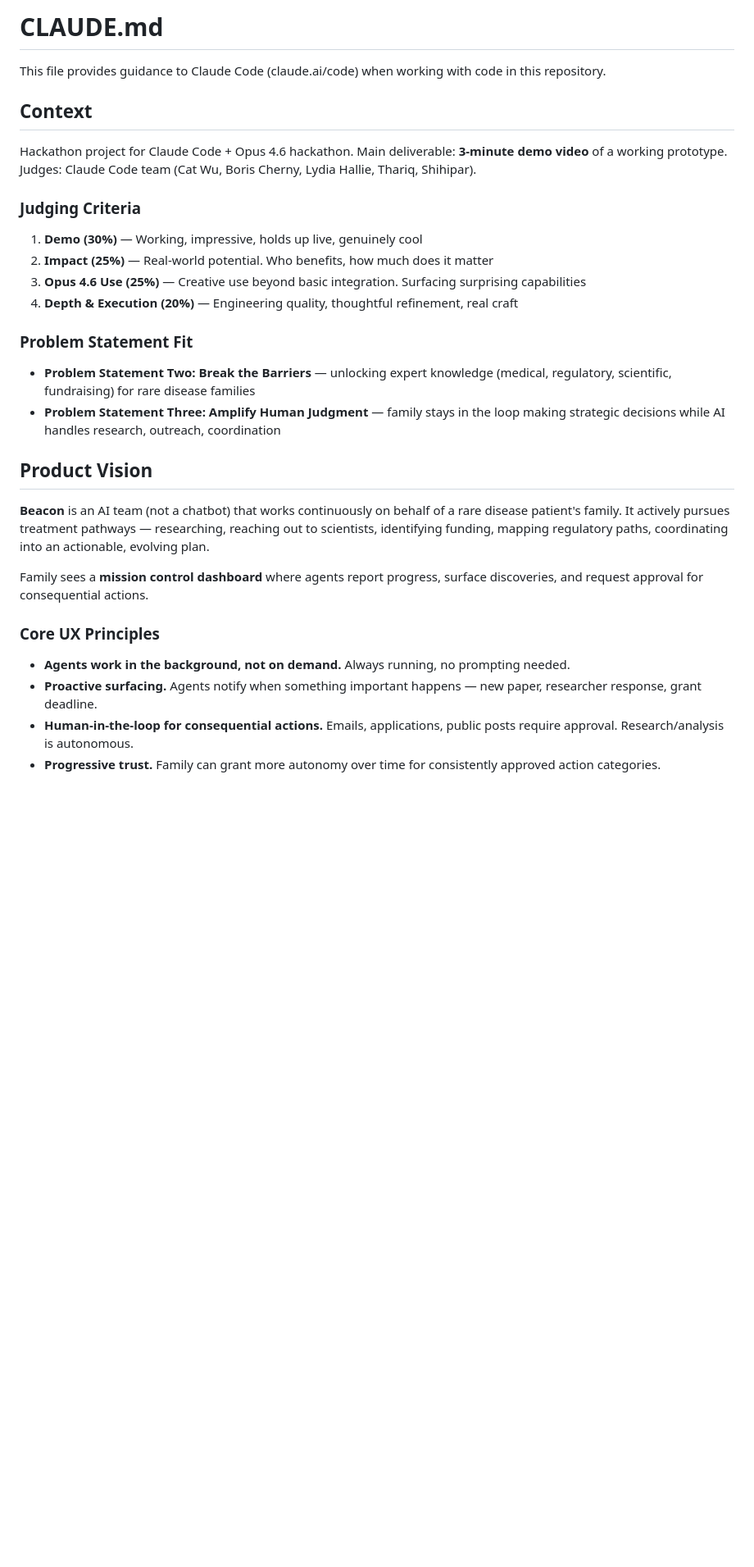
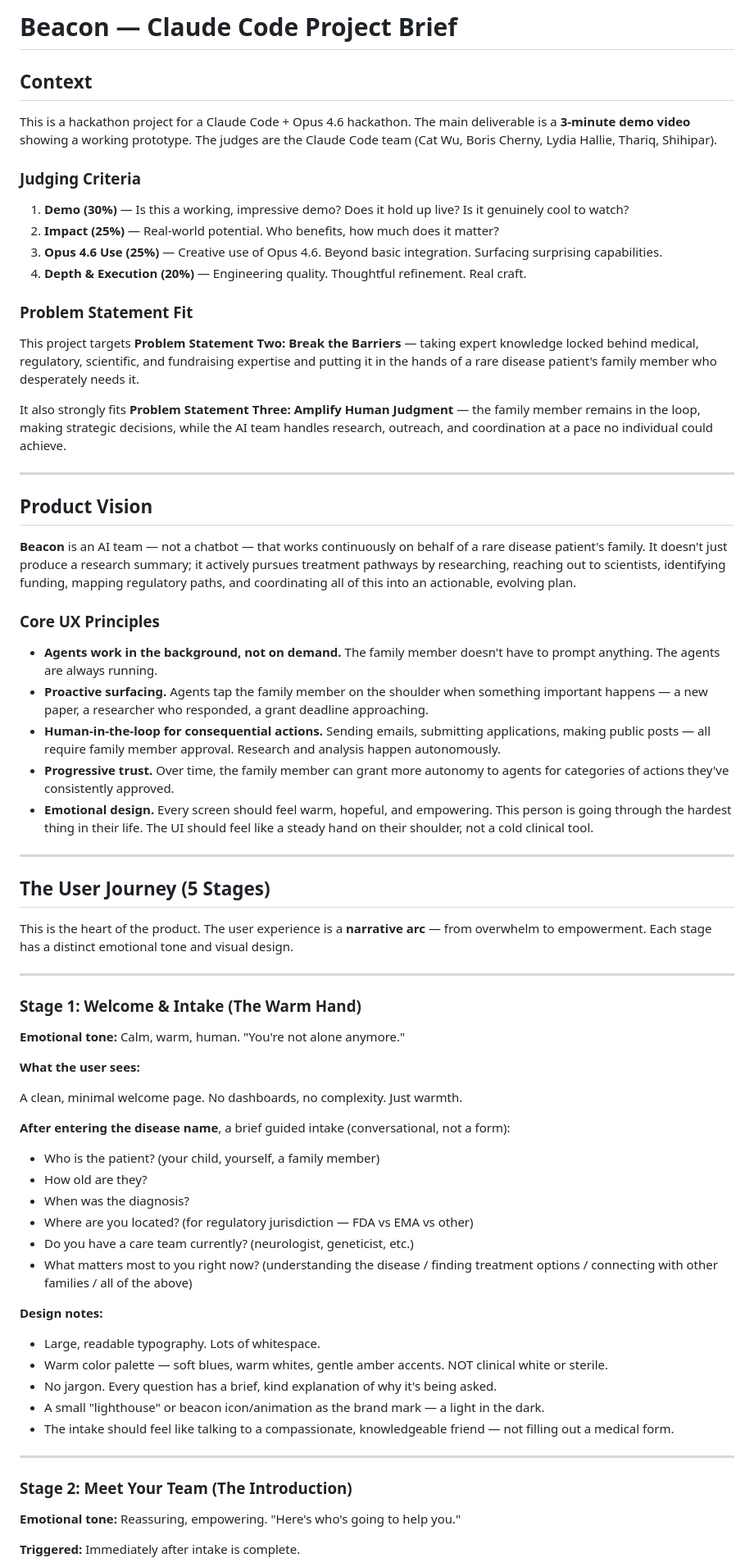
Before and after one commit to shawndimantha/beacon, a Markdown page: CLAUDE.md, the part around one of its changes. Shown at 82% size. Rendered like a GitHub page; blank space fills up the shorter version.

```diff
--- a/CLAUDE.md
+++ b/CLAUDE.md
@@ -1,29 +1,69 @@
-# CLAUDE.md
-
-This file provides guidance to Claude Code (claude.ai/code) when working with code in this repository.
+# Beacon — Claude Code Project Brief
 
 ## Context
 
-Hackathon project for Claude Code + Opus 4.6 hackathon. Main deliverable: **3-minute demo video** of a working prototype. Judges: Claude Code team (Cat Wu, Boris Cherny, Lydia Hallie, Thariq, Shihipar).
+This is a hackathon project for a Claude Code + Opus 4.6 hackathon. The main deliverable is a **3-minute demo video** showing a working prototype. The judges are the Claude Code team (Cat Wu, Boris Cherny, Lydia Hallie, Thariq, Shihipar).
 
 ### Judging Criteria
-1. **Demo (30%)** — Working, impressive, holds up live, genuinely cool
-2. **Impact (25%)** — Real-world potential. Who benefits, how much does it matter
-3. **Opus 4.6 Use (25%)** — Creative use beyond basic integration. Surfacing surprising capabilities
-4. **Depth & Execution (20%)** — Engineering quality, thoughtful refinement, real craft
+1. **Demo (30%)** — Is this a working, impressive demo? Does it hold up live? Is it genuinely cool to watch?
+2. **Impact (25%)** — Real-world potential. Who benefits, how much does it matter?
+3. **Opus 4.6 Use (25%)** — Creative use of Opus 4.6. Beyond basic integration. Surfacing surprising capabilities.
+4. **Depth & Execution (20%)** — Engineering quality. Thoughtful refinement. Real craft.
 
 ### Problem Statement Fit
-- **Problem Statement Two: Break the Barriers** — unlocking expert knowledge (medical, regulatory, scientific, fundraising) for rare disease families
-- **Problem Statement Three: Amplify Human Judgment** — family stays in the loop making strategic decisions while AI handles research, outreach, coordination
+This project targets **Problem Statement Two: Break the Barriers** — taking expert knowledge locked behind medical, regulatory, scientific, and fundraising expertise and putting it in the hands of a rare disease patient's family member who desperately needs it.
+
+It also strongly fits **Problem Statement Three: Amplify Human Judgment** — the family member remains in the loop, making strategic decisions, while the AI team handles research, outreach, and coordination at a pace no individual could achieve.
+
+---
 
 ## Product Vision
 
-**Beacon** is an AI team (not a chatbot) that works continuously on behalf of a rare disease patient's family. It actively pursues treatment pathways — researching, reaching out to scientists, identifying funding, mapping regulatory paths, coordinating into an actionable, evolving plan.
-
-Family sees a **mission control dashboard** where agents report progress, surface discoveries, and request approval for consequential actions.
+**Beacon** is an AI team — not a chatbot — that works continuously on behalf of a rare disease patient's family. It doesn't just produce a research summary; it actively pursues treatment pathways by researching, reaching out to scientists, identifying funding, mapping regulatory paths, and coordinating all of this into an actionable, evolving plan.
 
 ### Core UX Principles
-- **Agents work in the background, not on demand.** Always running, no prompting needed.
-- **Proactive surfacing.** Agents notify when something important happens — new paper, researcher response, grant deadline.
-- **Human-in-the-loop for consequential actions.** Emails, applications, public posts require approval. Research/analysis is autonomous.
-- **Progressive trust.** Family can grant more autonomy over time for consistently approved action categories.
+- **Agents work in the background, not on demand.** The family member doesn't have to prompt anything. The agents are always running.
+- **Proactive surfacing.** Agents tap the family member on the shoulder when something important happens — a new paper, a researcher who responded, a grant deadline approaching.
+- **Human-in-the-loop for consequential actions.** Sending emails, submitting applications, making public posts — all require family member approval. Research and analysis happen autonomously.
+- **Progressive trust.** Over time, the family member can grant more autonomy to agents for categories of actions they've consistently approved.
+- **Emotional design.** Every screen should feel warm, hopeful, and empowering. This person is going through the hardest thing in their life. The UI should feel like a steady hand on their shoulder, not a cold clinical tool.
+
+---
+
+## The User Journey (5 Stages)
+
+This is the heart of the product. The user experience is a **narrative arc** — from overwhelm to empowerment. Each stage has a distinct emotional tone and visual design.
+
+---
+
+### Stage 1: Welcome & Intake (The Warm Hand)
+
+**Emotional tone:** Calm, warm, human. "You're not alone anymore."
+
+**What the user sees:**
+
+A clean, minimal welcome page. No dashboards, no complexity. Just warmth.
+
+**After entering the disease name**, a brief guided intake (conversational, not a form):
+- Who is the patient? (your child, yourself, a family member)
+- How old are they?
+- When was the diagnosis?
+- Where are you located? (for regulatory jurisdiction — FDA vs EMA vs other)
+- Do you have a care team currently? (neurologist, geneticist, etc.)
+- What matters most to you right now? (understanding the disease / finding treatment options / connecting with other families / all of the above)
+
+**Design notes:**
+- Large, readable typography. Lots of whitespace.
+- Warm color palette — soft blues, warm whites, gentle amber accents. NOT clinical white or sterile.
+- No jargon. Every question has a brief, kind explanation of why it's being asked.
+- A small "lighthouse" or beacon icon/animation as the brand mark — a light in the dark.
+- The intake should feel like talking to a compassionate, knowledgeable friend — not filling out a medical form.
+
+---
+
+### Stage 2: Meet Your Team (The Introduction)
+
+**Emotional tone:** Reassuring, empowering. "Here's who's going to help you."
+
+**Triggered:** Immediately after intake is complete.
+
```
Also changed, not shown: other parts of CLAUDE.md (+106 -64 lines).
